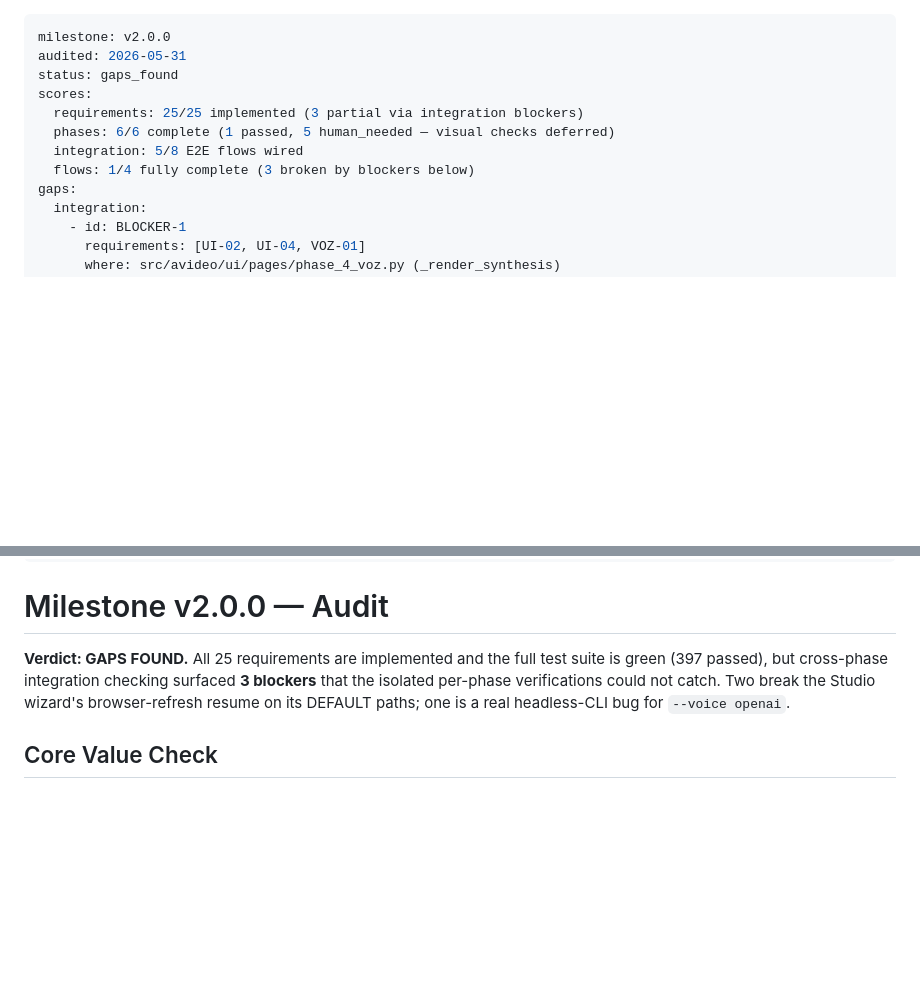
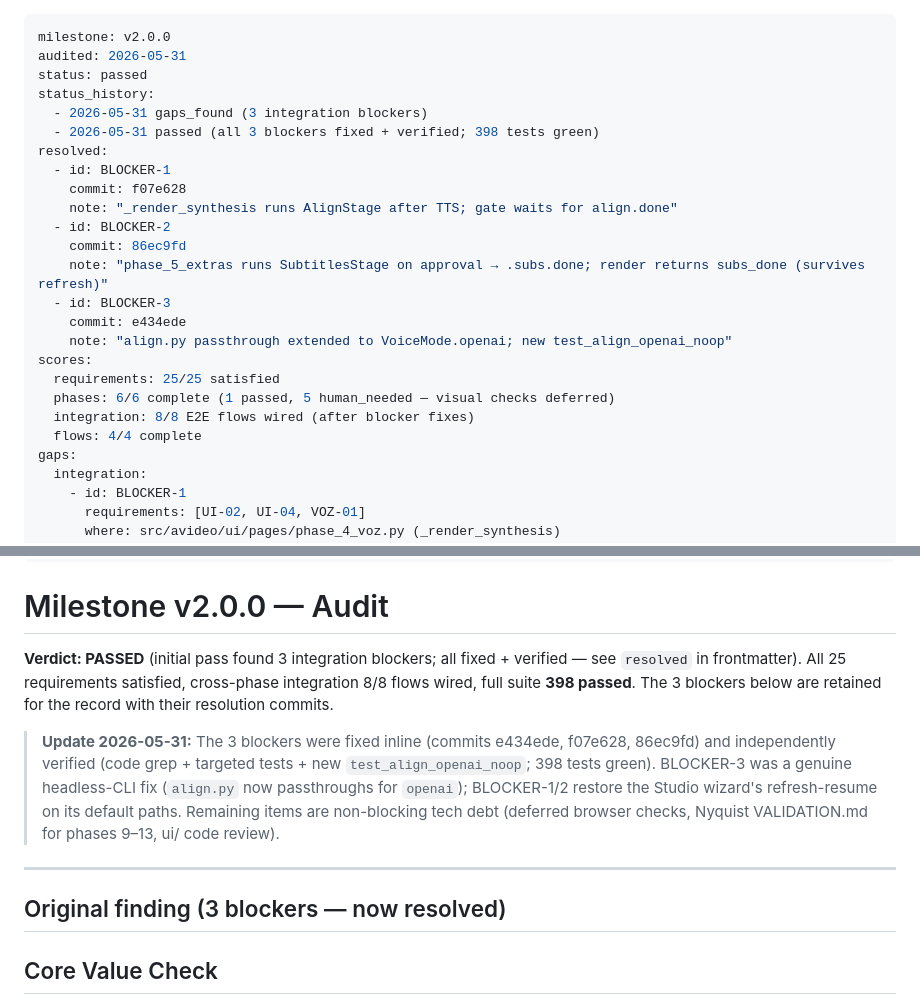
Before and after one commit to jaimeberdejo/AutoVideo, a Markdown page: .planning/v2.0.0-MILESTONE-AUDIT.md, 2 parts joined by grey strips. Drawn GitHub-style; blank space fills up the shorter version.

Commit message:
docs: v2.0.0 audit → PASSED (3 blockers fixed + verified, 398 tests)
Co-Authored-By: Claude Opus 4.8 (1M context) <noreply@anthropic.com>

```diff
--- a/.planning/v2.0.0-MILESTONE-AUDIT.md
+++ b/.planning/v2.0.0-MILESTONE-AUDIT.md
@@ -1,12 +1,25 @@
 ---
 milestone: v2.0.0
 audited: 2026-05-31
-status: gaps_found
+status: passed
+status_history:
+  - 2026-05-31 gaps_found (3 integration blockers)
+  - 2026-05-31 passed (all 3 blockers fixed + verified; 398 tests green)
+resolved:
+  - id: BLOCKER-1
+    commit: f07e628
+    note: "_render_synthesis runs AlignStage after TTS; gate waits for align.done"
+  - id: BLOCKER-2
+    commit: 86ec9fd
+    note: "phase_5_extras runs SubtitlesStage on approval → .subs.done; render returns subs_done (survives refresh)"
+  - id: BLOCKER-3
+    commit: e434ede
+    note: "align.py passthrough extended to VoiceMode.openai; new test_align_openai_noop"
 scores:
-  requirements: 25/25 implemented (3 partial via integration blockers)
+  requirements: 25/25 satisfied
   phases: 6/6 complete (1 passed, 5 human_needed — visual checks deferred)
-  integration: 5/8 E2E flows wired
-  flows: 1/4 fully complete (3 broken by blockers below)
+  integration: 8/8 E2E flows wired (after blocker fixes)
+  flows: 4/4 complete
 gaps:
   integration:
     - id: BLOCKER-1
@@ -52,7 +65,13 @@ nyquist:
 
 # Milestone v2.0.0 — Audit
 
-**Verdict: GAPS FOUND.** All 25 requirements are implemented and the full test suite is green (397 passed), but cross-phase integration checking surfaced **3 blockers** that the isolated per-phase verifications could not catch. Two break the Studio wizard's browser-refresh resume on its DEFAULT paths; one is a real headless-CLI bug for `--voice openai`.
+**Verdict: PASSED** (initial pass found 3 integration blockers; all fixed + verified — see `resolved` in frontmatter). All 25 requirements satisfied, cross-phase integration 8/8 flows wired, full suite **398 passed**. The 3 blockers below are retained for the record with their resolution commits.
+
+> **Update 2026-05-31:** The 3 blockers were fixed inline (commits e434ede, f07e628, 86ec9fd) and independently verified (code grep + targeted tests + new `test_align_openai_noop`; 398 tests green). BLOCKER-3 was a genuine headless-CLI fix (`align.py` now passthroughs for `openai`); BLOCKER-1/2 restore the Studio wizard's refresh-resume on its default paths. Remaining items are non-blocking tech debt (deferred browser checks, Nyquist VALIDATION.md for phases 9–13, ui/ code review).
+
+---
+
+## Original finding (3 blockers — now resolved)
 
 ## Core Value Check
 
```
